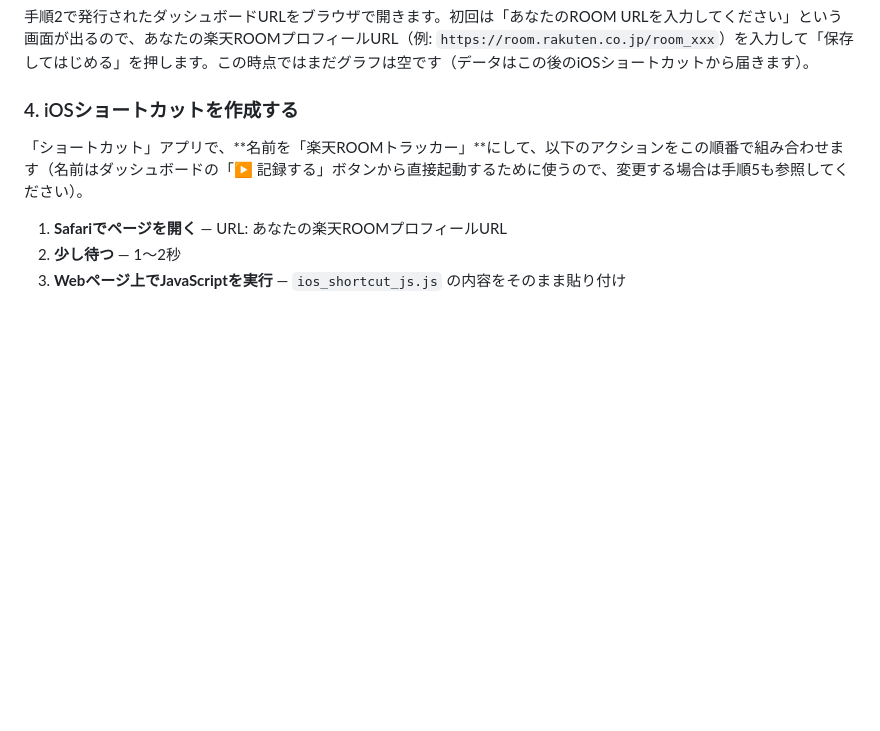
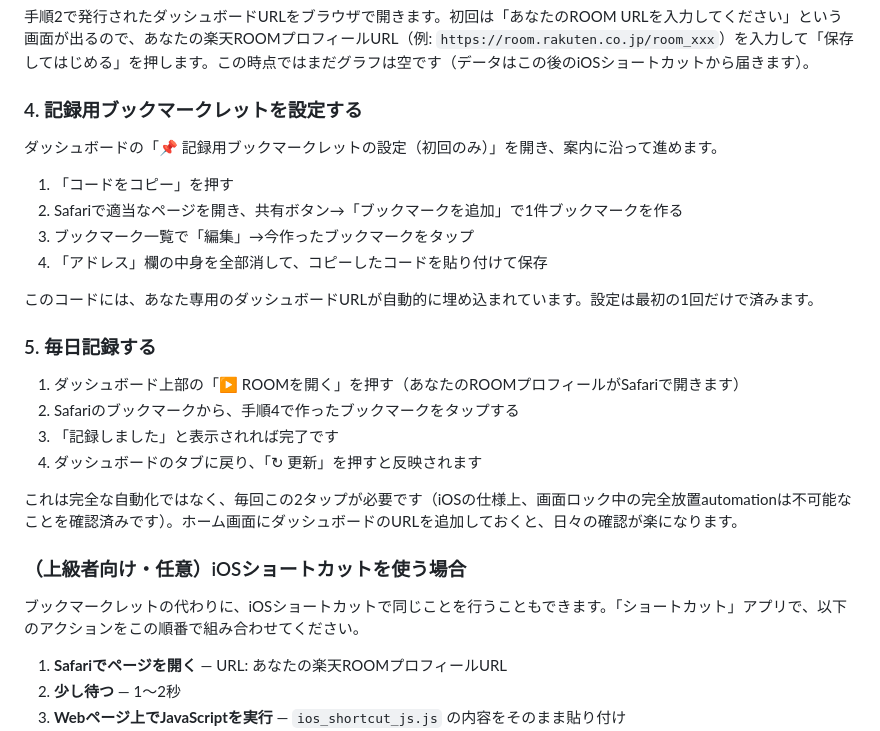
Before and after one commit to ks-mac0728/room-tracker-public, a Markdown page: README.md, the part around one of its changes. GitHub-like rendering; blank space fills up the shorter version.

```diff
--- a/README.md
+++ b/README.md
@@ -42,9 +42,29 @@ appsscript.json    — GAS マニフェスト
 
 手順2で発行されたダッシュボードURLをブラウザで開きます。初回は「あなたのROOM URLを入力してください」という画面が出るので、あなたの楽天ROOMプロフィールURL（例: `https://room.rakuten.co.jp/room_xxx`）を入力して「保存してはじめる」を押します。この時点ではまだグラフは空です（データはこの後のiOSショートカットから届きます）。
 
-### 4. iOSショートカットを作成する
+### 4. 記録用ブックマークレットを設定する
 
-「ショートカット」アプリで、**名前を「楽天ROOMトラッカー」**にして、以下のアクションをこの順番で組み合わせます（名前はダッシュボードの「▶ 記録する」ボタンから直接起動するために使うので、変更する場合は手順5も参照してください）。
+ダッシュボードの「📌 記録用ブックマークレットの設定（初回のみ）」を開き、案内に沿って進めます。
+
+1. 「コードをコピー」を押す
+2. Safariで適当なページを開き、共有ボタン→「ブックマークを追加」で1件ブックマークを作る
+3. ブックマーク一覧で「編集」→今作ったブックマークをタップ
+4. 「アドレス」欄の中身を全部消して、コピーしたコードを貼り付けて保存
+
+このコードには、あなた専用のダッシュボードURLが自動的に埋め込まれています。設定は最初の1回だけで済みます。
+
+### 5. 毎日記録する
+
+1. ダッシュボード上部の「▶ ROOMを開く」を押す（あなたのROOMプロフィールがSafariで開きます）
+2. Safariのブックマークから、手順4で作ったブックマークをタップする
+3. 「記録しました」と表示されれば完了です
+4. ダッシュボードのタブに戻り、「↻ 更新」を押すと反映されます
+
+これは完全な自動化ではなく、毎回この2タップが必要です（iOSの仕様上、画面ロック中の完全放置automationは不可能なことを確認済みです）。ホーム画面にダッシュボードのURLを追加しておくと、日々の確認が楽になります。
+
+### （上級者向け・任意）iOSショートカットを使う場合
+
+ブックマークレットの代わりに、iOSショートカットで同じことを行うこともできます。「ショートカット」アプリで、以下のアクションをこの順番で組み合わせてください。
 
 1. **Safariでページを開く** — URL: あなたの楽天ROOMプロフィールURL
 2. **少し待つ** — 1〜2秒
```
Also changed, not shown: other parts of README.md (+13 -21 lines).
